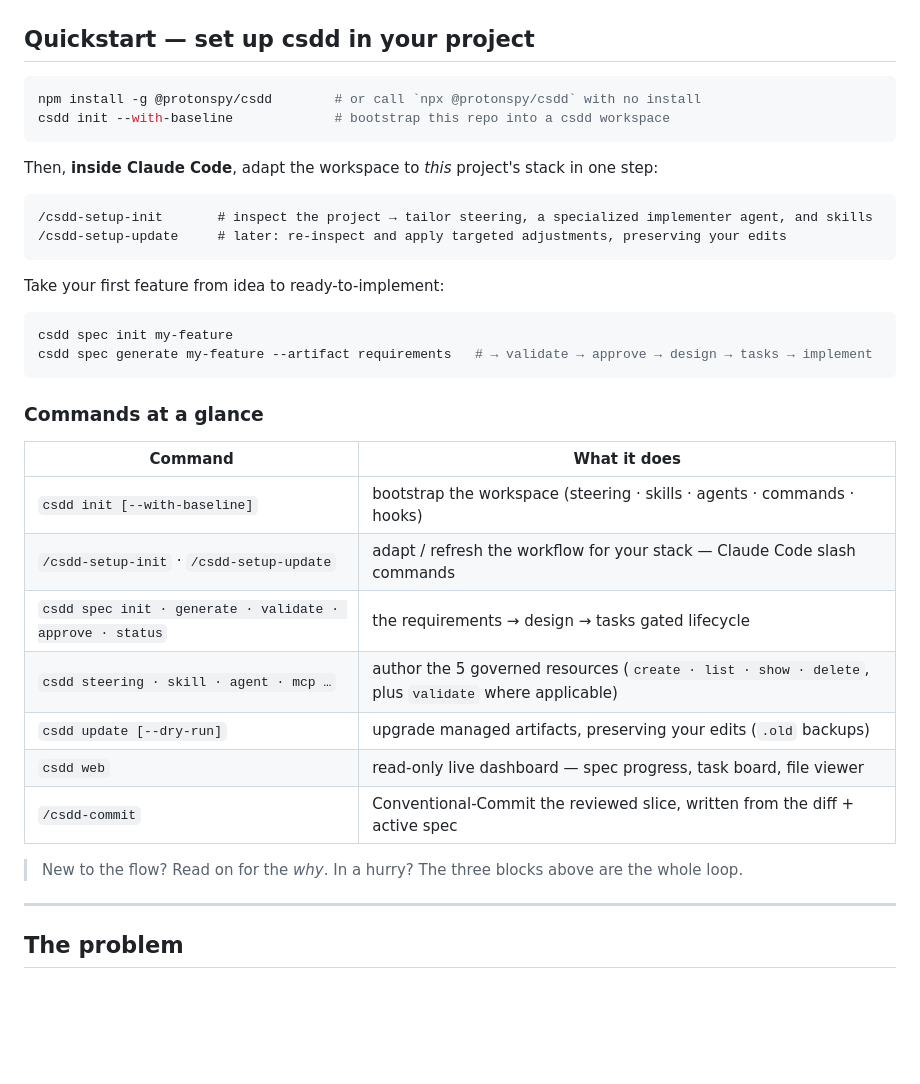
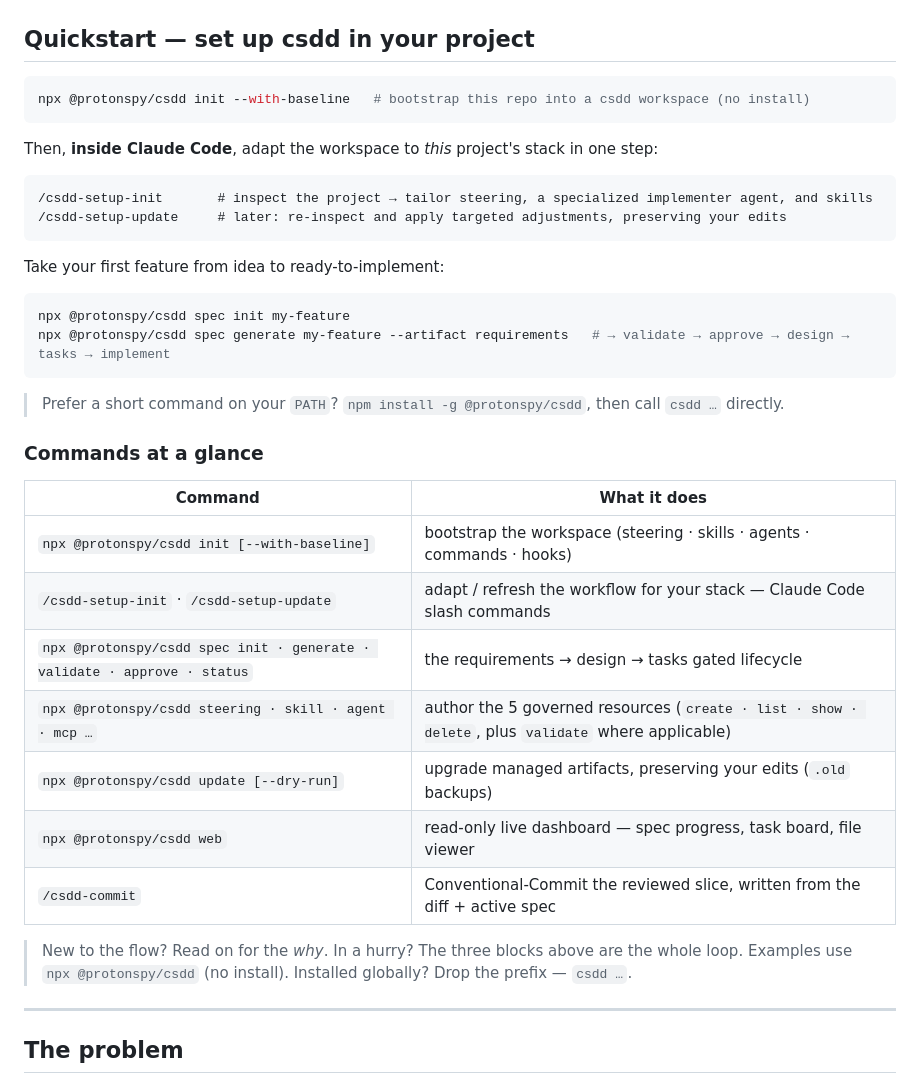
Before and after one commit to protonspy/csdd, a Markdown page: README.md, the part around the change. GitHub-like rendering; blank space fills up the shorter version.

Commit message:
docs(readme): npx-first CLI commands in quickstart and reference
Lead the Quickstart and the commands-at-a-glance table with
`npx @protonspy/csdd …` (global install shown as the alternative), so runnable
examples are consistent with the rest of the README.

Co-Authored-By: Claude Opus 4.8 (1M context) <noreply@anthropic.com>

````diff
--- a/README.md
+++ b/README.md
@@ -13,8 +13,7 @@
 ## Quickstart — set up csdd in your project
 
 ```bash
-npm install -g @protonspy/csdd        # or call `npx @protonspy/csdd` with no install
-csdd init --with-baseline             # bootstrap this repo into a csdd workspace
+npx @protonspy/csdd init --with-baseline   # bootstrap this repo into a csdd workspace (no install)
 ```
 
 Then, **inside Claude Code**, adapt the workspace to *this* project's stack in one step:
@@ -27,23 +26,26 @@ Then, **inside Claude Code**, adapt the workspace to *this* project's stack in o
 Take your first feature from idea to ready-to-implement:
 
 ```bash
-csdd spec init my-feature
-csdd spec generate my-feature --artifact requirements   # → validate → approve → design → tasks → implement
+npx @protonspy/csdd spec init my-feature
+npx @protonspy/csdd spec generate my-feature --artifact requirements   # → validate → approve → design → tasks → implement
 ```
+
+> Prefer a short command on your `PATH`? `npm install -g @protonspy/csdd`, then call `csdd …` directly.
 
 ### Commands at a glance
 
 | Command | What it does |
 |---|---|
-| `csdd init [--with-baseline]` | bootstrap the workspace (steering · skills · agents · commands · hooks) |
+| `npx @protonspy/csdd init [--with-baseline]` | bootstrap the workspace (steering · skills · agents · commands · hooks) |
 | `/csdd-setup-init` · `/csdd-setup-update` | adapt / refresh the workflow for your stack — Claude Code slash commands |
-| `csdd spec init · generate · validate · approve · status` | the requirements → design → tasks gated lifecycle |
-| `csdd steering · skill · agent · mcp …` | author the 5 governed resources (`create · list · show · delete`, plus `validate` where applicable) |
-| `csdd update [--dry-run]` | upgrade managed artifacts, preserving your edits (`.old` backups) |
-| `csdd web` | read-only live dashboard — spec progress, task board, file viewer |
+| `npx @protonspy/csdd spec init · generate · validate · approve · status` | the requirements → design → tasks gated lifecycle |
+| `npx @protonspy/csdd steering · skill · agent · mcp …` | author the 5 governed resources (`create · list · show · delete`, plus `validate` where applicable) |
+| `npx @protonspy/csdd update [--dry-run]` | upgrade managed artifacts, preserving your edits (`.old` backups) |
+| `npx @protonspy/csdd web` | read-only live dashboard — spec progress, task board, file viewer |
 | `/csdd-commit` | Conventional-Commit the reviewed slice, written from the diff + active spec |
 
 > New to the flow? Read on for the *why*. In a hurry? The three blocks above are the whole loop.
+> Examples use `npx @protonspy/csdd` (no install). Installed globally? Drop the prefix — `csdd …`.
 
 ---
 
````
